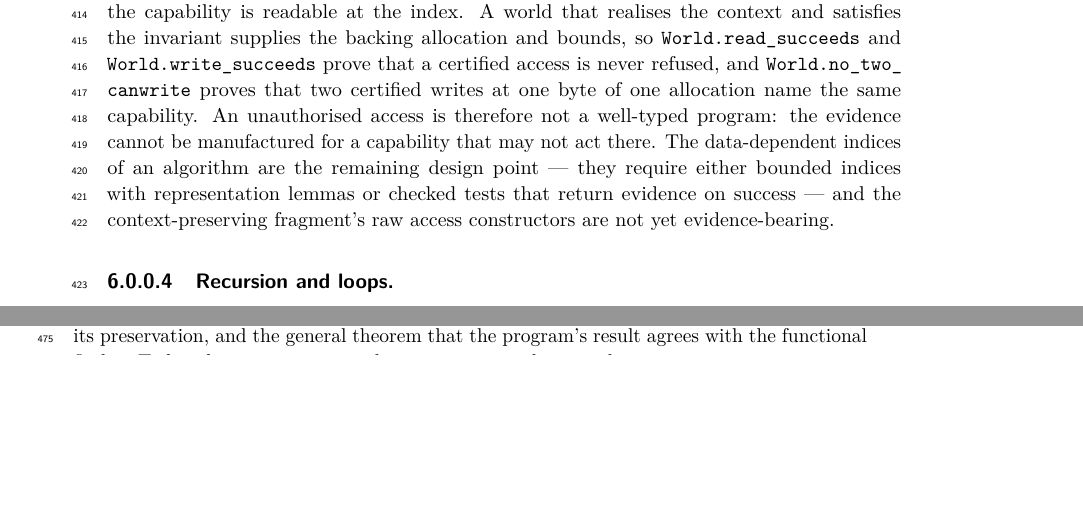
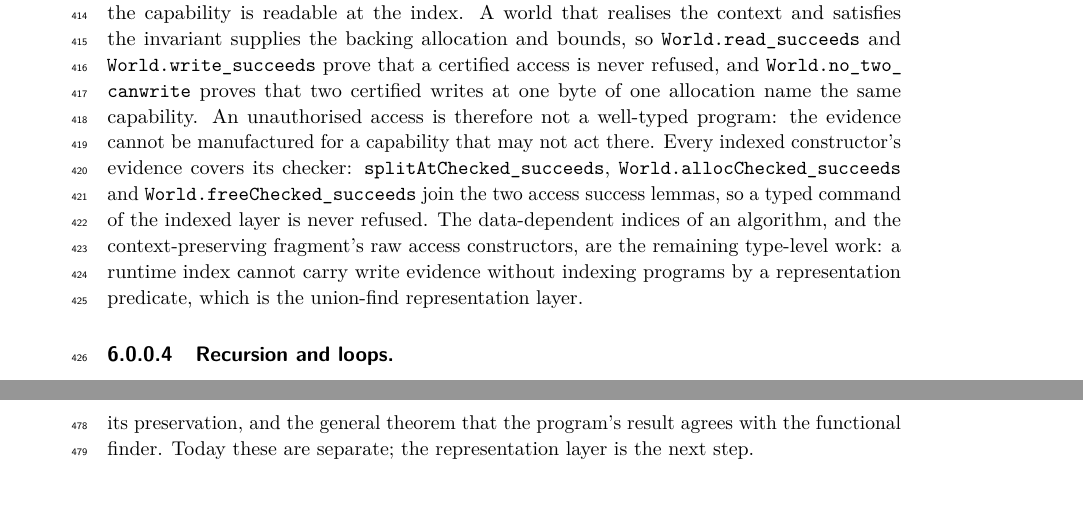
Before and after one commit to scidonia/ownership, a LaTeX paper (paper/sealed-ownership.tex): two parts of pages 10 and 11 of 15 before the commit and two parts of pages 10 and 12 of 15 after it, joined at a grey line, cut so that both start at the same text, the shorter picture padded with empty space. Compiled offline with pdfLaTeX.

Commit message:
Prove allocation and disposal checks accept whenever their evidence holds
World.allocChecked_succeeds and World.freeChecked_succeeds join splitAtChecked_succeeds and the two access success lemmas, so every indexed constructor's evidence covers exactly what its checker tests: a typed command of the indexed layer is never refused. Paper and report state the completed coverage and the remaining type-level gap: a data-dependent index cannot carry write evidence without indexing programs by a representation predicate (the union-find representation layer), and the context-preserving fragment's raw access constructors follow that work.

```diff
--- a/paper/sealed-ownership.tex
+++ b/paper/sealed-ownership.tex
@@ -675,11 +675,14 @@ invariant supplies the backing allocation and bounds, so
 certified access is never refused, and \lean{World.no\_two\_canwrite} proves
 that two certified writes at one byte of one allocation name the same
 capability. An unauthorised access is therefore not a well-typed program: the
-evidence cannot be manufactured for a capability that may not act there. The
-data-dependent indices of an algorithm are the remaining design point --- they
-require either bounded indices with representation lemmas or checked tests that
-return evidence on success --- and the context-preserving fragment's raw access
-constructors are not yet evidence-bearing.
+evidence cannot be manufactured for a capability that may not act there. Every indexed constructor's evidence covers its checker:
+\lean{splitAtChecked\_succeeds}, \lean{World.allocChecked\_succeeds} and
+\lean{World.freeChecked\_succeeds} join the two access success lemmas, so a
+typed command of the indexed layer is never refused. The data-dependent indices
+of an algorithm, and the context-preserving fragment's raw access constructors,
+are the remaining type-level work: a runtime index cannot carry write evidence
+without indexing programs by a representation predicate, which is the
+union-find representation layer.
 
 \paragraph{Recursion and loops.} Recursion does not create a new loan: a
 recursive call can sequentially use the existing exclusive capability while its
```
Also changed, not shown: AGENTS.md (+4 -1 lines), report/capability-report.tex (+7 -2 lines), paper/sealed-ownership.pdf, report/capability-report.pdf, 1 other file.
